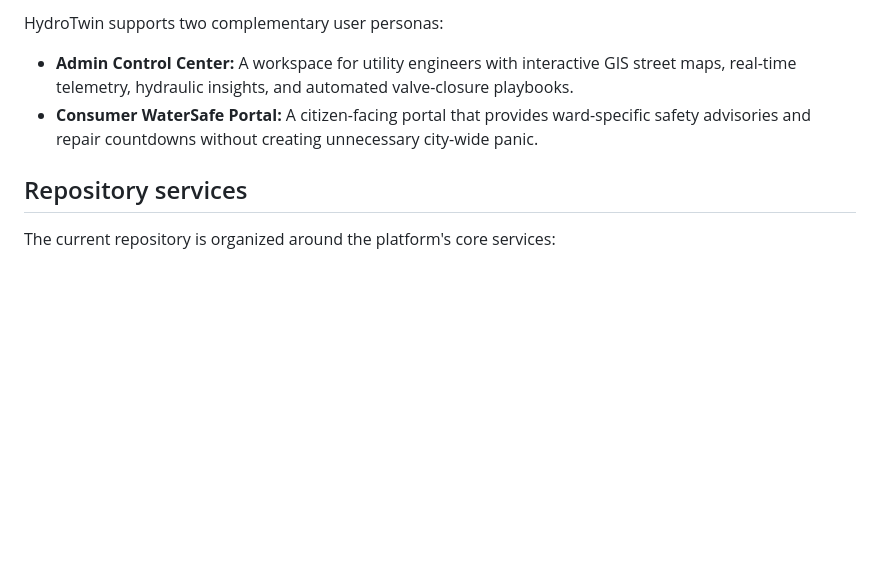
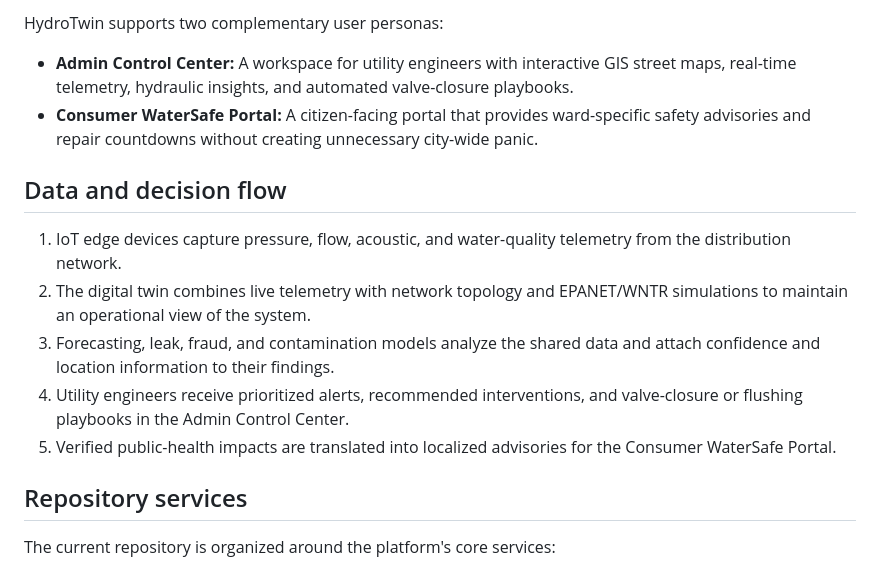
Before and after one commit to ShewonGun/Research-Project-J26-SE-318, a Markdown page: README.md, the part around the change. Rendered like a GitHub page; blank space fills up the shorter version.

Commit message:
docs: explain HydroTwin data flow
Co-authored-by: Copilot <223556219+Copilot@users.noreply.github.com>

```diff
--- a/README.md
+++ b/README.md
@@ -68,6 +68,19 @@ HydroTwin supports two complementary user personas:
   ward-specific safety advisories and repair countdowns without creating
   unnecessary city-wide panic.
 
+## Data and decision flow
+
+1. IoT edge devices capture pressure, flow, acoustic, and water-quality
+   telemetry from the distribution network.
+2. The digital twin combines live telemetry with network topology and
+   EPANET/WNTR simulations to maintain an operational view of the system.
+3. Forecasting, leak, fraud, and contamination models analyze the shared data
+   and attach confidence and location information to their findings.
+4. Utility engineers receive prioritized alerts, recommended interventions, and
+   valve-closure or flushing playbooks in the Admin Control Center.
+5. Verified public-health impacts are translated into localized advisories for
+   the Consumer WaterSafe Portal.
+
 ## Repository services
 
 The current repository is organized around the platform's core services:
```
